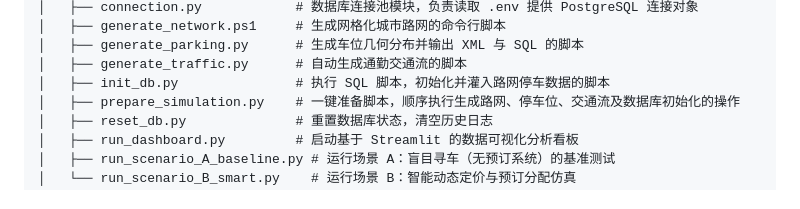
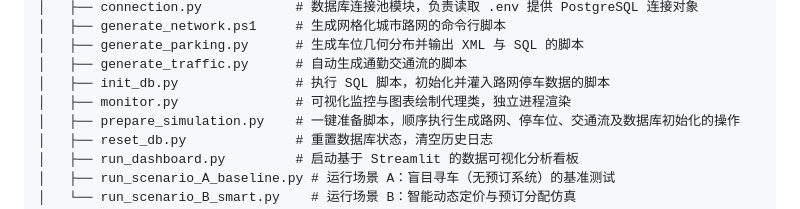
Before and after one commit to bulong0211/dbspre, a Markdown page: README.md, the part around the change. Rendered like a GitHub page.

Commit message:
docs: 更新项目结构说明文档

```diff
--- a/README.md
+++ b/README.md
@@ -84,6 +84,7 @@ dbspre/
 │   ├── generate_parking.py      # 生成车位几何分布并输出 XML 与 SQL 的脚本
 │   ├── generate_traffic.py      # 自动生成通勤交通流的脚本
 │   ├── init_db.py               # 执行 SQL 脚本，初始化并灌入路网停车数据的脚本
+│   ├── monitor.py               # 可视化监控与图表绘制代理类，独立进程渲染
 │   ├── prepare_simulation.py    # 一键准备脚本，顺序执行生成路网、停车位、交通流及数据库初始化的操作
 │   ├── reset_db.py              # 重置数据库状态，清空历史日志
 │   ├── run_dashboard.py         # 启动基于 Streamlit 的数据可视化分析看板
```
